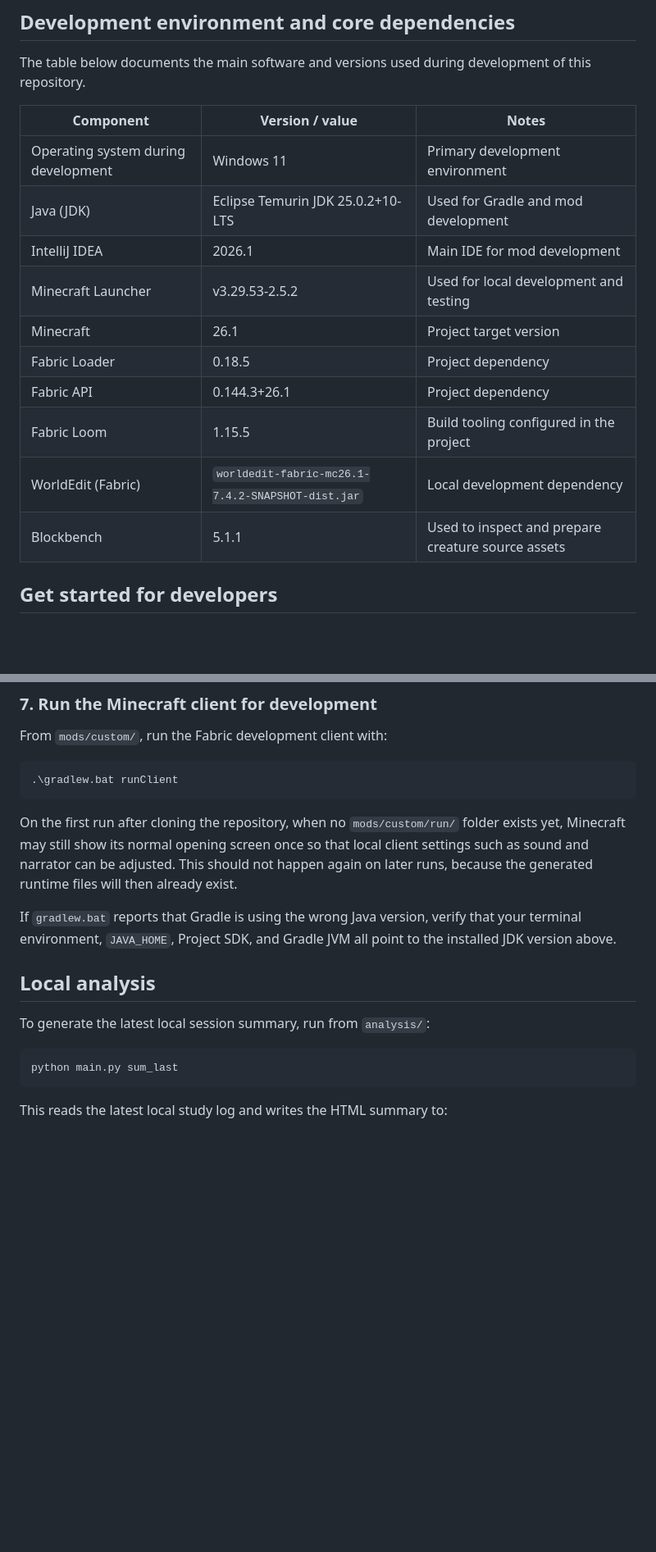
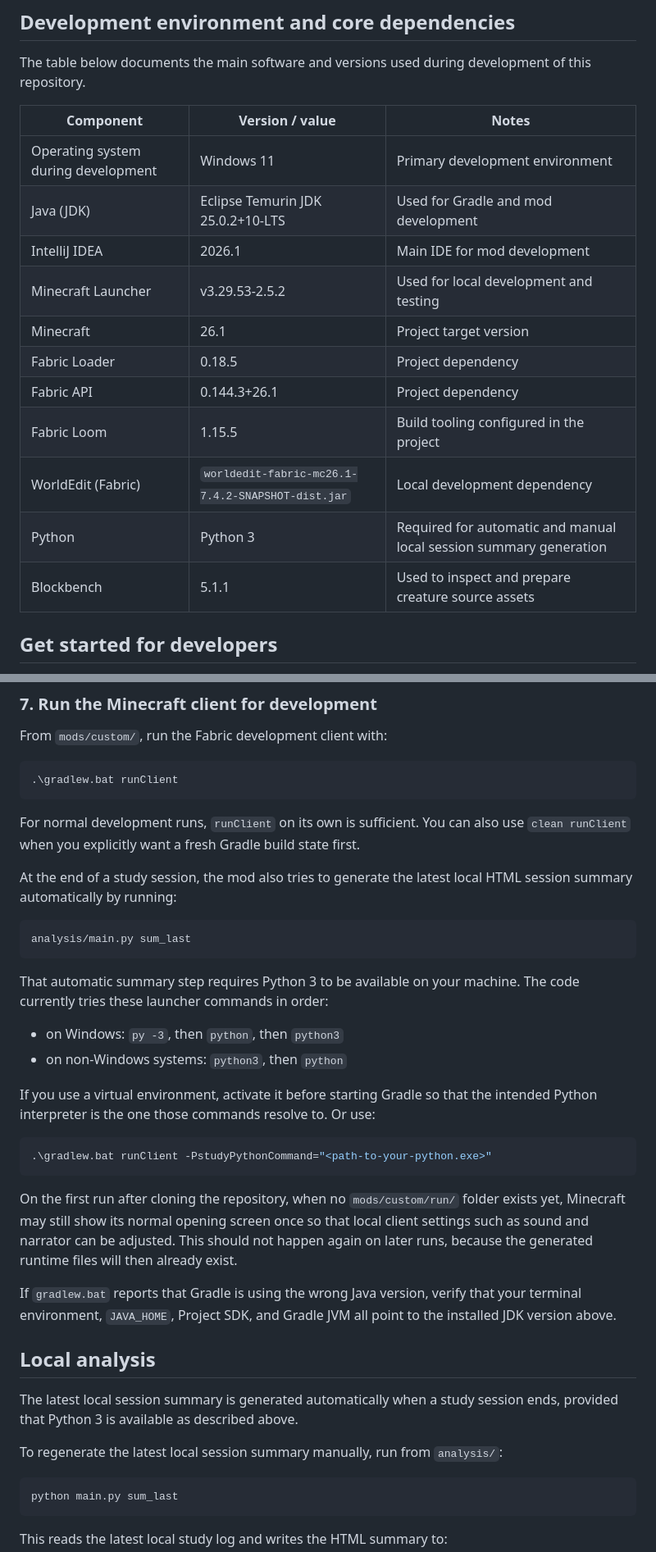
Before and after one commit to U01234567/study-edugame-minecraft-checkpoints, a Markdown page: README.md, 2 parts joined by grey strips. Shown at 82% size. GitHub-like rendering; blank space fills up the shorter version.

Commit message:
docs: update Python dependency for devs

````diff
--- a/README.md
+++ b/README.md
@@ -43,18 +43,19 @@ That file should be treated as the source of truth for:
 
 The table below documents the main software and versions used during development of this repository.
 
-| Component | Version / value | Notes |
-|---|---|---|
-| Operating system during development | Windows 11 | Primary development environment |
-| Java (JDK) | Eclipse Temurin JDK 25.0.2+10-LTS | Used for Gradle and mod development |
-| IntelliJ IDEA | 2026.1 | Main IDE for mod development |
-| Minecraft Launcher | v3.29.53-2.5.2 | Used for local development and testing |
-| Minecraft | 26.1 | Project target version |
-| Fabric Loader | 0.18.5 | Project dependency |
-| Fabric API | 0.144.3+26.1 | Project dependency |
-| Fabric Loom | 1.15.5 | Build tooling configured in the project |
+| Component | Version / value                                | Notes |
+|---|------------------------------------------------|---|
+| Operating system during development | Windows 11                                     | Primary development environment |
+| Java (JDK) | Eclipse Temurin JDK 25.0.2+10-LTS              | Used for Gradle and mod development |
+| IntelliJ IDEA | 2026.1                                         | Main IDE for mod development |
+| Minecraft Launcher | v3.29.53-2.5.2                                 | Used for local development and testing |
+| Minecraft | 26.1                                           | Project target version |
+| Fabric Loader | 0.18.5                                         | Project dependency |
+| Fabric API | 0.144.3+26.1                                   | Project dependency |
+| Fabric Loom | 1.15.5                                         | Build tooling configured in the project |
 | WorldEdit (Fabric) | `worldedit-fabric-mc26.1-7.4.2-SNAPSHOT-dist.jar` | Local development dependency |
-| Blockbench | 5.1.1 | Used to inspect and prepare creature source assets |
+| Python | Python 3                                       | Required for automatic and manual local session summary generation |
+| Blockbench | 5.1.1                                          | Used to inspect and prepare creature source assets |
 
 ## Get started for developers
 
@@ -165,13 +166,34 @@ From `mods/custom/`, run the Fabric development client with:
 .\gradlew.bat runClient
 ```
 
+For normal development runs, `runClient` on its own is sufficient. You can also use `clean runClient` when you explicitly want a fresh Gradle build state first.
+
+At the end of a study session, the mod also tries to generate the latest local HTML session summary automatically by running:
+
+```text
+analysis/main.py sum_last
+```
+
+That automatic summary step requires Python 3 to be available on your machine. The code currently tries these launcher commands in order:
+
+* on Windows: `py -3`, then `python`, then `python3`
+* on non-Windows systems: `python3`, then `python`
+
+If you use a virtual environment, activate it before starting Gradle so that the intended Python interpreter is the one those commands resolve to. Or use:
+
+```powershell
+.\gradlew.bat runClient -PstudyPythonCommand="<path-to-your-python.exe>"
+```
+
 On the first run after cloning the repository, when no `mods/custom/run/` folder exists yet, Minecraft may still show its normal opening screen once so that local client settings such as sound and narrator can be adjusted. This should not happen again on later runs, because the generated runtime files will then already exist.
 
 If `gradlew.bat` reports that Gradle is using the wrong Java version, verify that your terminal environment, `JAVA_HOME`, Project SDK, and Gradle JVM all point to the installed JDK version above.
 
 ## Local analysis
 
-To generate the latest local session summary, run from `analysis/`:
+The latest local session summary is generated automatically when a study session ends, provided that Python 3 is available as described above.
+
+To regenerate the latest local session summary manually, run from `analysis/`:
 
 ```bash
 python main.py sum_last
````
